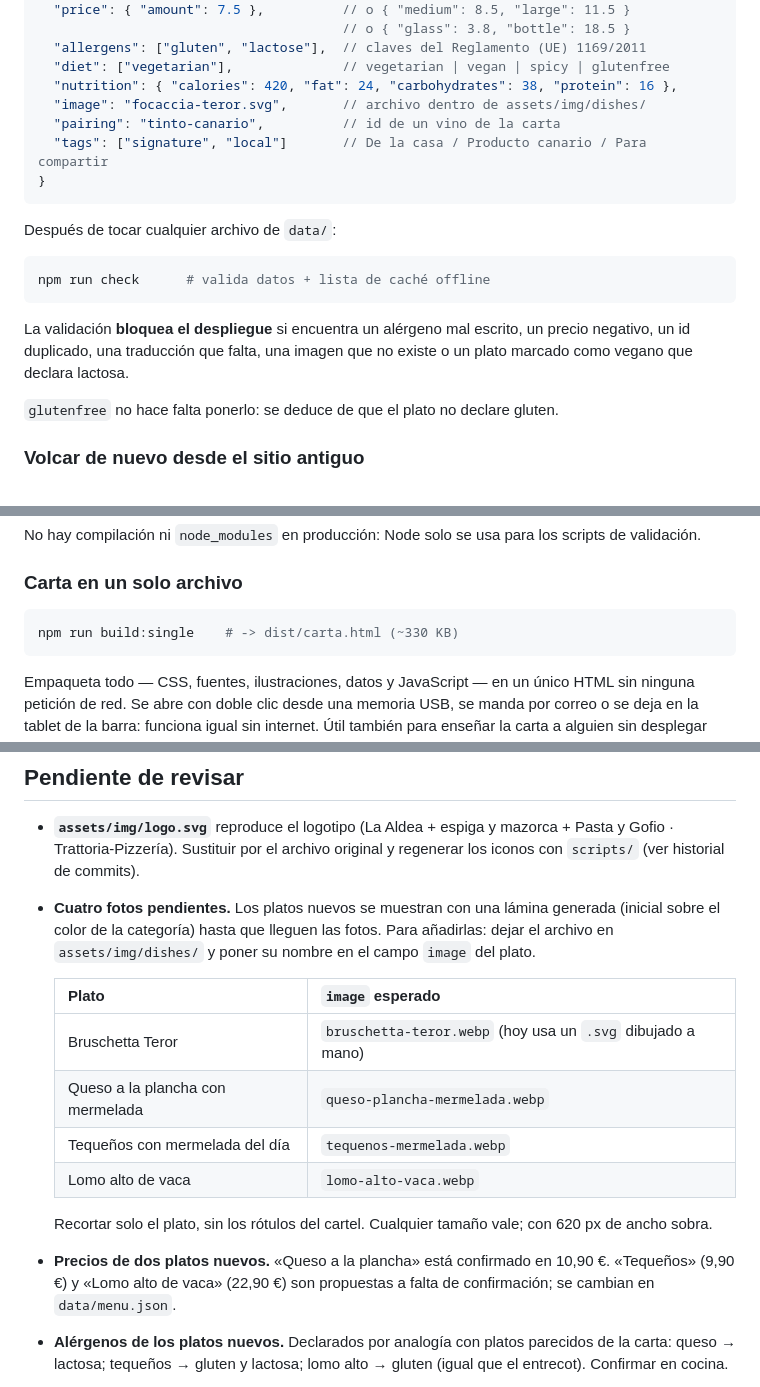
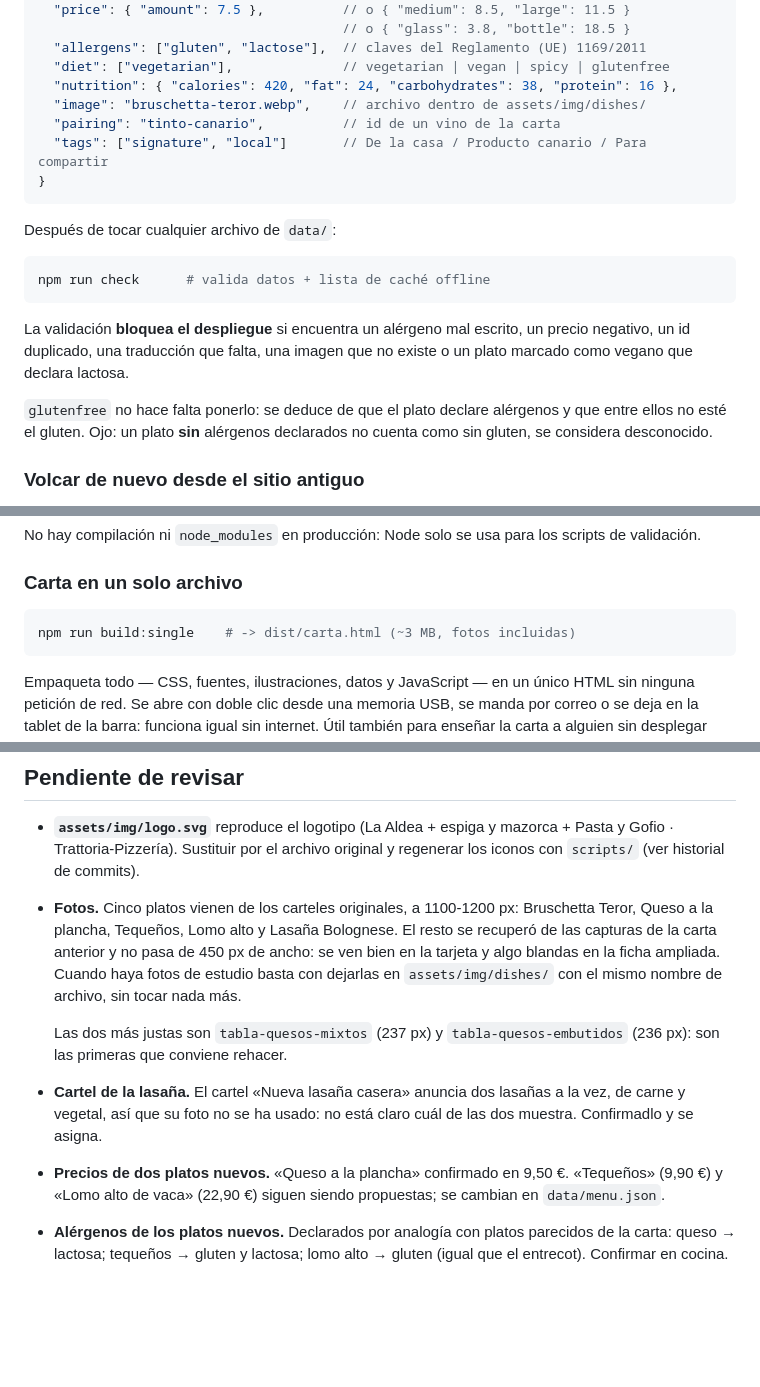
Before and after one commit to StraycoderX/PastaYGofio, a Markdown page: README.md, 3 parts joined by grey strips. Drawn GitHub-style; blank space fills up the shorter version.

Commit message:
Pone el README al día con las fotos y el precio nuevos
Además corrige tres datos que se habían quedado atrás: el ejemplo de `image`
apuntaba al SVG que ya no existe, la nota sobre `glutenfree` no reflejaba que
un plato sin alérgenos declarados se considera desconocido y no apto, y el
tamaño del build de un solo archivo era el de antes de incorporar las fotos.

Co-Authored-By: Claude Opus 5 <noreply@anthropic.com>
Claude-Session: https://claude.ai/code/session_01JUQxMtViZANG2HRgqouwsQ

````diff
--- a/README.md
+++ b/README.md
@@ -87,7 +87,7 @@ Todo vive en `data/menu.json`. Un plato:
   "allergens": ["gluten", "lactose"],  // claves del Reglamento (UE) 1169/2011
   "diet": ["vegetarian"],              // vegetarian | vegan | spicy | glutenfree
   "nutrition": { "calories": 420, "fat": 24, "carbohydrates": 38, "protein": 16 },
-  "image": "focaccia-teror.svg",       // archivo dentro de assets/img/dishes/
+  "image": "bruschetta-teror.webp",    // archivo dentro de assets/img/dishes/
   "pairing": "tinto-canario",          // id de un vino de la carta
   "tags": ["signature", "local"]       // De la casa / Producto canario / Para compartir
 }
@@ -103,7 +103,9 @@ La validación **bloquea el despliegue** si encuentra un alérgeno mal escrito,
 precio negativo, un id duplicado, una traducción que falta, una imagen que no
 existe o un plato marcado como vegano que declara lactosa.
 
-`glutenfree` no hace falta ponerlo: se deduce de que el plato no declare gluten.
+`glutenfree` no hace falta ponerlo: se deduce de que el plato declare alérgenos y
+que entre ellos no esté el gluten. Ojo: un plato **sin** alérgenos declarados no
+cuenta como sin gluten, se considera desconocido.
 
 ### Volcar de nuevo desde el sitio antiguo
 
@@ -137,7 +139,7 @@ scripts de validación.
 ### Carta en un solo archivo
 
 ```bash
-npm run build:single    # -> dist/carta.html (~330 KB)
+npm run build:single    # -> dist/carta.html (~3 MB, fotos incluidas)
 ```
 
 Empaqueta todo — CSS, fuentes, ilustraciones, datos y JavaScript — en un único
@@ -192,24 +194,23 @@ comensal.
 - **`assets/img/logo.svg`** reproduce el logotipo (La Aldea + espiga y mazorca +
   Pasta y Gofio · Trattoria-Pizzería). Sustituir por el archivo original y
   regenerar los iconos con `scripts/` (ver historial de commits).
-- **Cuatro fotos pendientes.** Los platos nuevos se muestran con una lámina
-  generada (inicial sobre el color de la categoría) hasta que lleguen las
-  fotos. Para añadirlas: dejar el archivo en `assets/img/dishes/` y poner su
-  nombre en el campo `image` del plato.
+- **Fotos.** Cinco platos vienen de los carteles originales, a 1100-1200 px:
+  Bruschetta Teror, Queso a la plancha, Tequeños, Lomo alto y Lasaña Bolognese.
+  El resto se recuperó de las capturas de la carta anterior y no pasa de 450 px
+  de ancho: se ven bien en la tarjeta y algo blandas en la ficha ampliada.
+  Cuando haya fotos de estudio basta con dejarlas en `assets/img/dishes/` con el
+  mismo nombre de archivo, sin tocar nada más.
 
-  | Plato | `image` esperado |
-  |---|---|
-  | Bruschetta Teror | `bruschetta-teror.webp` (hoy usa un `.svg` dibujado a mano) |
-  | Queso a la plancha con mermelada | `queso-plancha-mermelada.webp` |
-  | Tequeños con mermelada del día | `tequenos-mermelada.webp` |
-  | Lomo alto de vaca | `lomo-alto-vaca.webp` |
+  Las dos más justas son `tabla-quesos-mixtos` (237 px) y
+  `tabla-quesos-embutidos` (236 px): son las primeras que conviene rehacer.
 
-  Recortar solo el plato, sin los rótulos del cartel. Cualquier tamaño vale;
-  con 620 px de ancho sobra.
+- **Cartel de la lasaña.** El cartel «Nueva lasaña casera» anuncia dos lasañas
+  a la vez, de carne y vegetal, así que su foto no se ha usado: no está claro
+  cuál de las dos muestra. Confirmadlo y se asigna.
 
-- **Precios de dos platos nuevos.** «Queso a la plancha» está confirmado en
-  10,90 €. «Tequeños» (9,90 €) y «Lomo alto de vaca» (22,90 €) son propuestas
-  a falta de confirmación; se cambian en `data/menu.json`.
+- **Precios de dos platos nuevos.** «Queso a la plancha» confirmado en 9,50 €.
+  «Tequeños» (9,90 €) y «Lomo alto de vaca» (22,90 €) siguen siendo propuestas;
+  se cambian en `data/menu.json`.
 
 - **Alérgenos de los platos nuevos.** Declarados por analogía con platos
   parecidos de la carta: queso → lactosa; tequeños → gluten y lactosa; lomo
````
